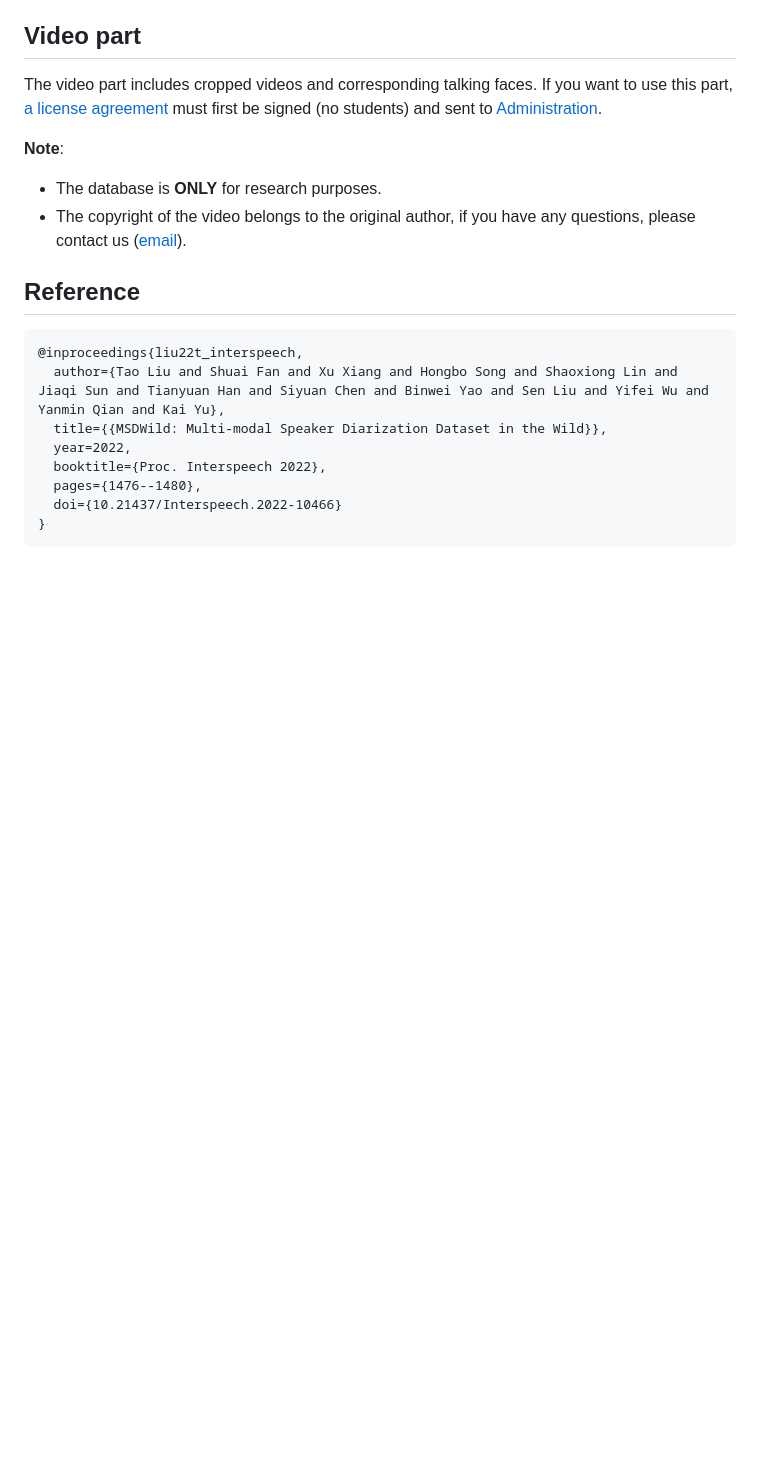
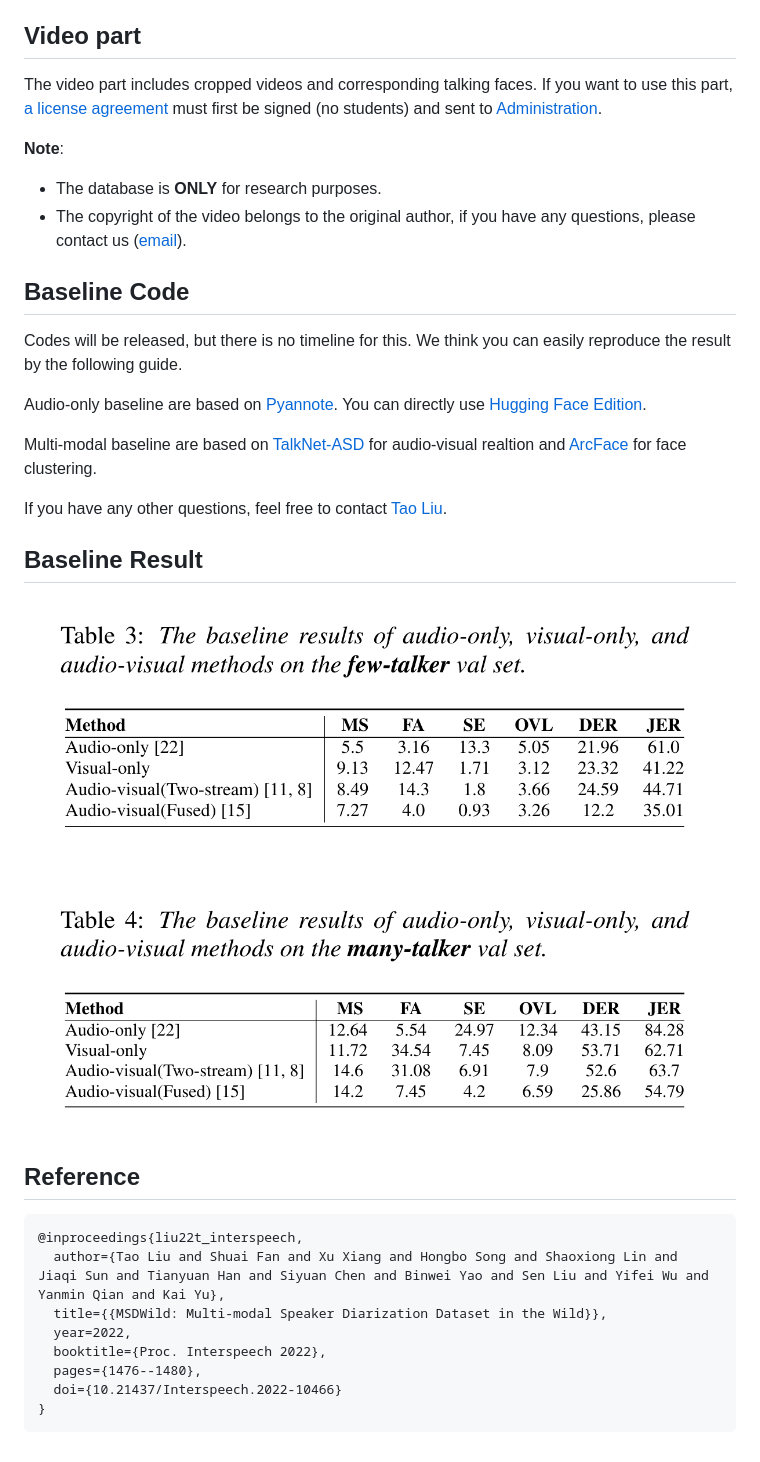
Before and after one commit to X-LANCE/MSDWILD, a Markdown page: README.md, the part around the change printed below. Rendered like a GitHub page; pictures changed too: imgs/baseline_results.png (added); blank space fills up the shorter version.

````diff
--- a/README.md
+++ b/README.md
@@ -27,6 +29,22 @@ The video part includes cropped videos and corresponding talking faces. If you w
 * The database is **ONLY** for research purposes.
 * The copyright of the video belongs to the original author, if you have any questions, please contact us ([email](mailto:msdwild@163.com)).
 
+
+## Baseline Code
+
+Codes will be released, but there is no timeline for this. We think you can easily reproduce the result by the following guide.
+
+Audio-only baseline are based on [Pyannote](https://github.com/pyannote/pyannote-audio). You can directly use [Hugging Face Edition](https://huggingface.co/pyannote/speaker-diarization).
+
+Multi-modal baseline are based on [TalkNet-ASD](https://github.com/TaoRuijie/TalkNet-ASD) for audio-visual realtion and [ArcFace](https://github.com/deepinsight/insightface/tree/master/recognition) for face clustering.
+
+
+If you have any other questions, feel free to contact [Tao Liu](mailto:liutaw@sjtu.edu.cn).
+
+## Baseline Result
+
+![](imgs/baseline_results.png)
+
 ## Reference
 
 ```
````
Also changed, not shown: other parts of README.md (+2 -0 lines), imgs/metrics.png (added).
